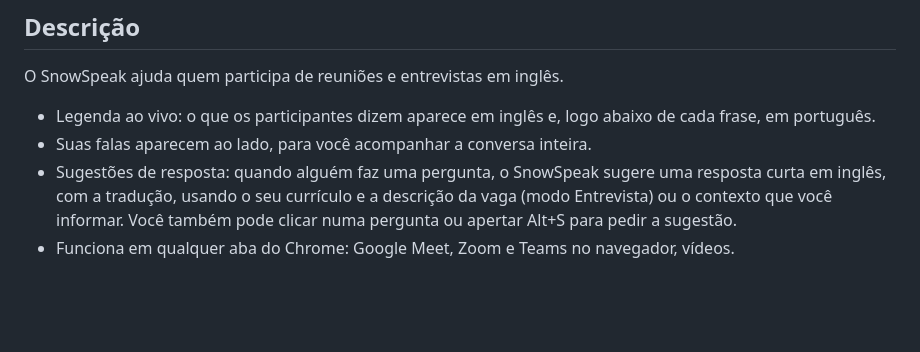
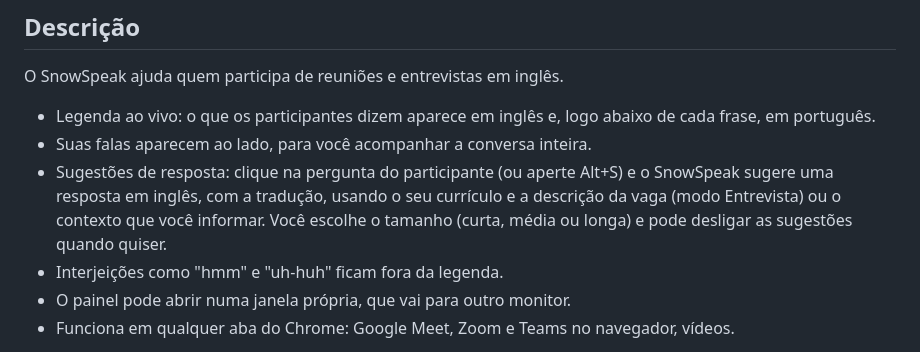
Before and after one commit to codandobrasil/snowspeak, a Markdown page: docs/loja/listagem.md, the part around the change. Rendered like a GitHub page; blank space fills up the shorter version.

Commit message:
docs(loja): descrição com sugestão a pedido, tamanho da resposta e janela avulsa
Co-Authored-By: Claude Opus 5.5 <noreply@anthropic.com>

```diff
--- a/docs/loja/listagem.md
+++ b/docs/loja/listagem.md
@@ -17,7 +17,9 @@ O SnowSpeak ajuda quem participa de reuniões e entrevistas em inglês.
 
 - Legenda ao vivo: o que os participantes dizem aparece em inglês e, logo abaixo de cada frase, em português.
 - Suas falas aparecem ao lado, para você acompanhar a conversa inteira.
-- Sugestões de resposta: quando alguém faz uma pergunta, o SnowSpeak sugere uma resposta curta em inglês, com a tradução, usando o seu currículo e a descrição da vaga (modo Entrevista) ou o contexto que você informar. Você também pode clicar numa pergunta ou apertar Alt+S para pedir a sugestão.
+- Sugestões de resposta: clique na pergunta do participante (ou aperte Alt+S) e o SnowSpeak sugere uma resposta em inglês, com a tradução, usando o seu currículo e a descrição da vaga (modo Entrevista) ou o contexto que você informar. Você escolhe o tamanho (curta, média ou longa) e pode desligar as sugestões quando quiser.
+- Interjeições como "hmm" e "uh-huh" ficam fora da legenda.
+- O painel pode abrir numa janela própria, que vai para outro monitor.
 - Funciona em qualquer aba do Chrome: Google Meet, Zoom e Teams no navegador, vídeos.
 
 Como funciona: o SnowSpeak usa as suas próprias chaves de API. A transcrição é feita pelo Deepgram (chave obrigatória; a conta nova vem com crédito) e as sugestões pelo OpenRouter (chave opcional). A tradução roda no próprio Chrome. Não há servidor do SnowSpeak no meio: o áudio e o texto vão direto do seu navegador para esses serviços, e as chaves ficam só no seu Chrome.
```
